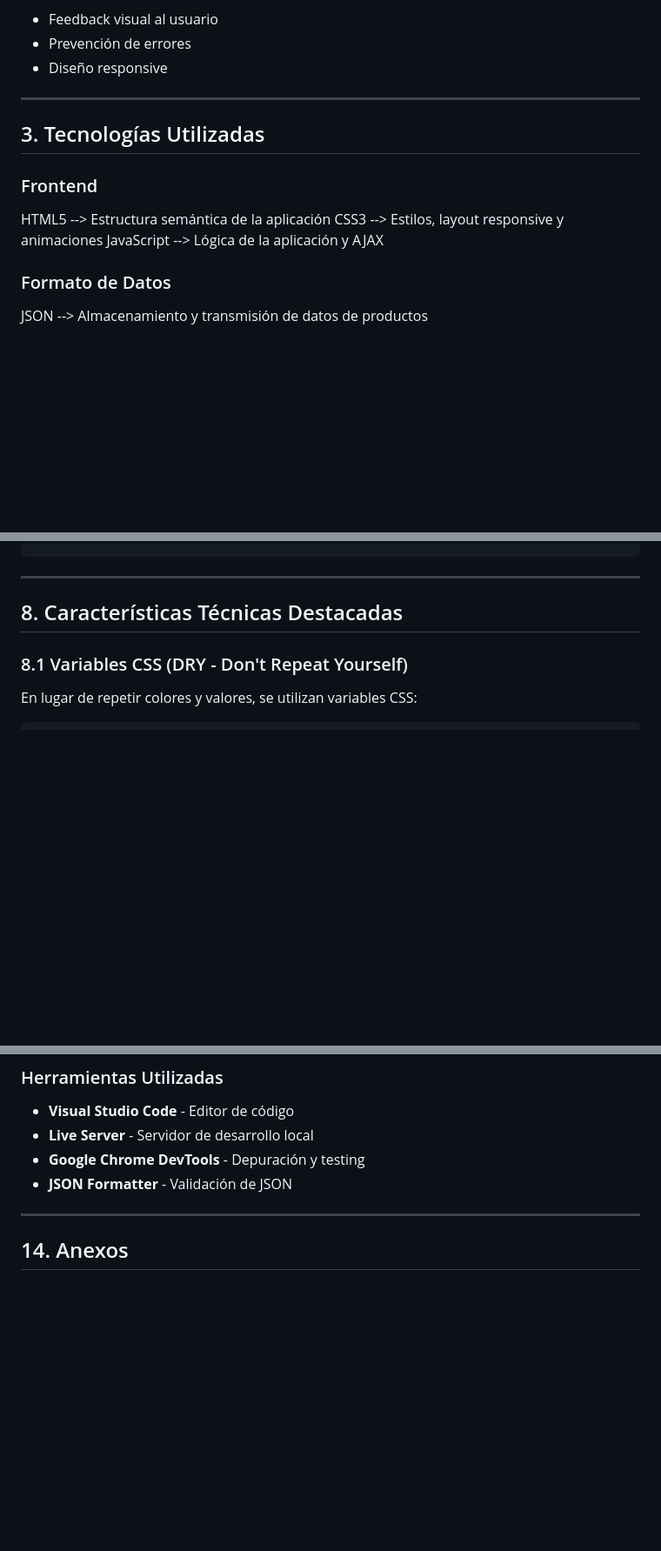
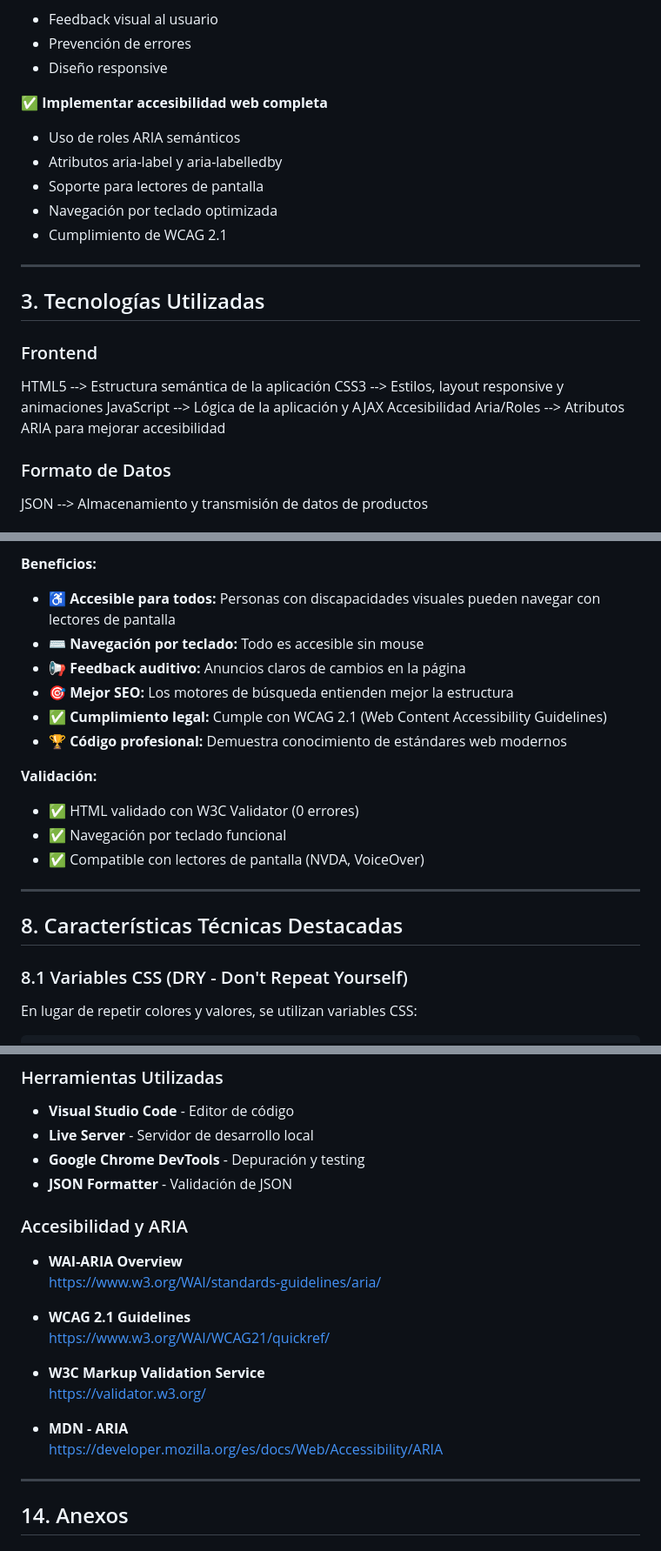
Before and after one commit to Monmu9/MMCTech, a Markdown page: MEMORIA.md, 3 parts joined by grey strips. Shown at 87% size. GitHub-like rendering; blank space fills up the shorter version.

```diff
--- a/MEMORIA.md
+++ b/MEMORIA.md
@@ -59,6 +59,13 @@ Se solicita crear un prototipo dinámico que permita cargar productos adicionale
 - Prevención de errores
 - Diseño responsive
 
+✅ **Implementar accesibilidad web completa**
+- Uso de roles ARIA semánticos
+- Atributos aria-label y aria-labelledby
+- Soporte para lectores de pantalla
+- Navegación por teclado optimizada
+- Cumplimiento de WCAG 2.1
+
 
 ------------------------------------------------------------------------------------------------------------------------------
 
@@ -67,9 +74,10 @@ Se solicita crear un prototipo dinámico que permita cargar productos adicionale
 
 ### Frontend
 
-HTML5       --> Estructura semántica de la aplicación
-CSS3        --> Estilos, layout responsive y animaciones
-JavaScript  --> Lógica de la aplicación y AJAX
+HTML5                    --> Estructura semántica de la aplicación
+CSS3                     --> Estilos, layout responsive y animaciones
+JavaScript               --> Lógica de la aplicación y AJAX
+Accesibilidad Aria/Roles --> Atributos ARIA para mejorar accesibilidad
 
 ### Formato de Datos
 
@@ -723,3 +823,17 @@ loading="lazy"
+**Beneficios:**
+- ♿ **Accesible para todos:** Personas con discapacidades visuales pueden navegar con lectores de pantalla
+- ⌨️ **Navegación por teclado:** Todo es accesible sin mouse
+- 📢 **Feedback auditivo:** Anuncios claros de cambios en la página
+- 🎯 **Mejor SEO:** Los motores de búsqueda entienden mejor la estructura
+- ✅ **Cumplimiento legal:** Cumple con WCAG 2.1 (Web Content Accessibility Guidelines)
+- 🏆 **Código profesional:** Demuestra conocimiento de estándares web modernos
+
+**Validación:**
+- ✅ HTML validado con W3C Validator (0 errores)
+- ✅ Navegación por teclado funcional
+- ✅ Compatible con lectores de pantalla (NVDA, VoiceOver)
+
+
 
 ------------------------------------------------------------------------------------------------------------------------------
 
@@ -1134,6 +1251,21 @@ Aunque no voy a negar que, al ser novata, me ha dado algún que otro dolor de ca
 - **JSON Formatter** - Validación de JSON
 
 
+### Accesibilidad y ARIA
+
+- **WAI-ARIA Overview**
+  https://www.w3.org/WAI/standards-guidelines/aria/
+
+- **WCAG 2.1 Guidelines**
+  https://www.w3.org/WAI/WCAG21/quickref/
+
+- **W3C Markup Validation Service**
+  https://validator.w3.org/
+
+- **MDN - ARIA**
+  https://developer.mozilla.org/es/docs/Web/Accessibility/ARIA
+
+
 ------------------------------------------------------------------------------------------------------------------------------
 
 
```
Also changed, not shown: other parts of MEMORIA.md (+95 -0 lines), README.md (+16 -0 lines).
